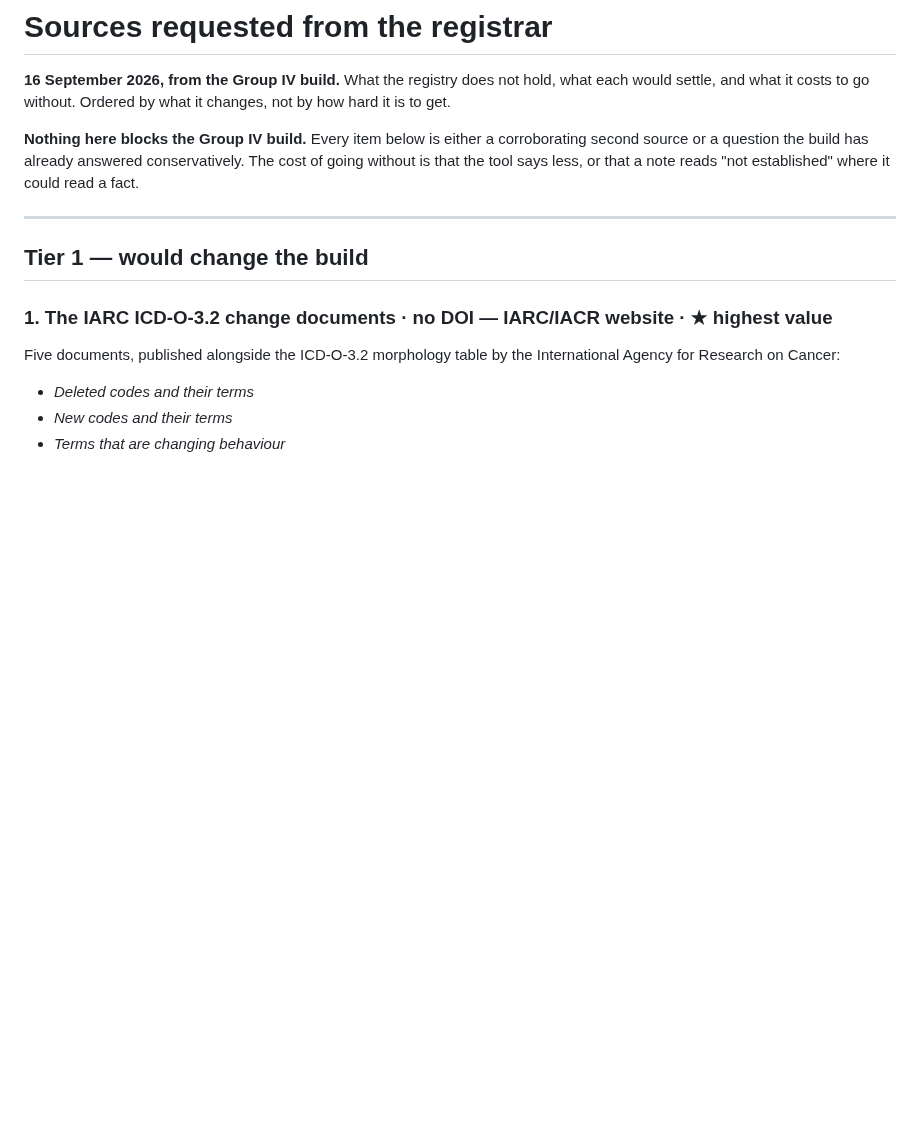
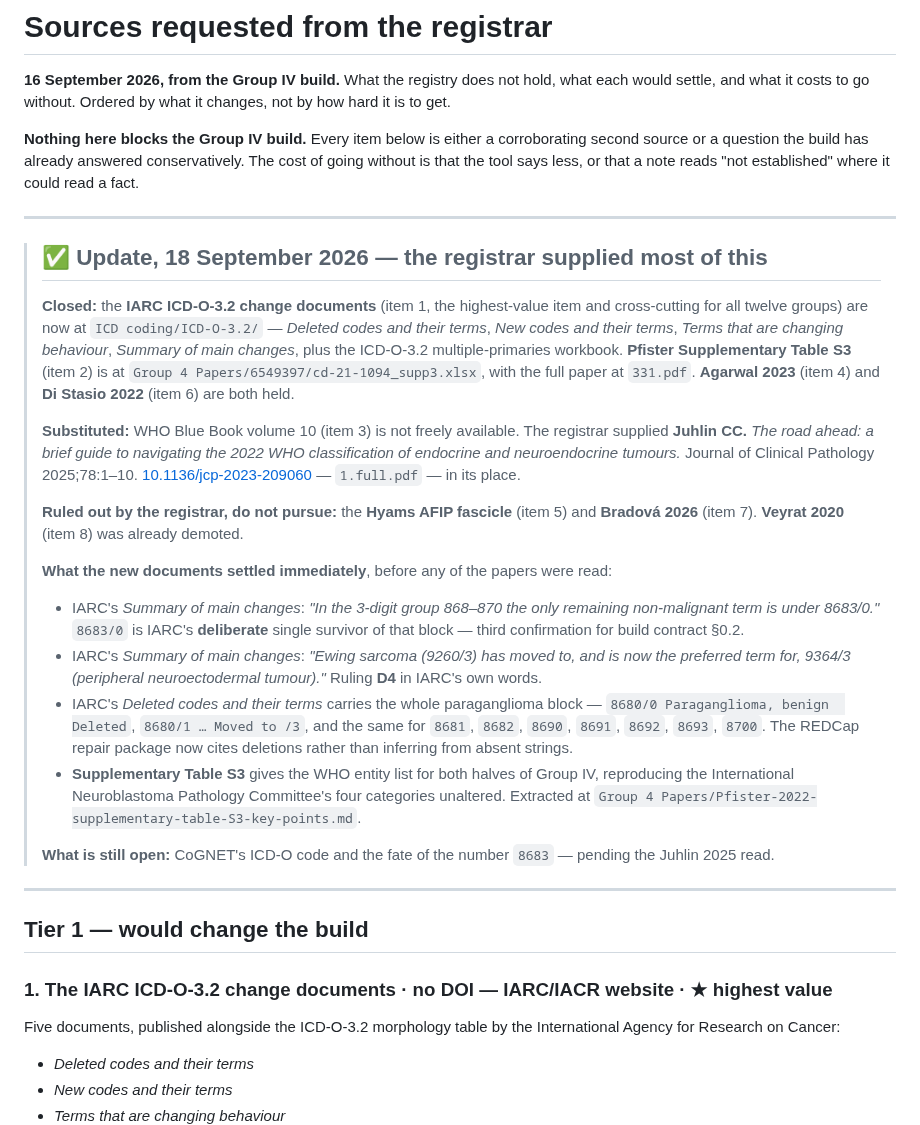
Before and after one commit to jvarsani-ctrl/ICD-0-3-Codes-Look-up-tool, a Markdown page: docs/sources-requested.md, the part around the change. Drawn GitHub-style; blank space fills up the shorter version.

Commit message:
The IARC change documents and Pfister Table S3 arrive; fold them in
The registrar supplied the five IARC ICD-O-3.2 change documents on 18 Sep
2026. They were the highest-value item on the request list and they are
cross-cutting: steps 2 and 3 of the five-step code-verification chain every
group build follows, previously not on disk at all.

They confirm two rulings in IARC's own words rather than by inference.
On 8683: 'In the 3-digit group 868-870 the only remaining non-malignant term
is under 8683/0' -- a deliberate single survivor, not an omission. On D4:
'Ewing sarcoma (9260/3) has moved to, and is now the preferred term for,
9364/3 (peripheral neuroectodermal tumour)', which is both halves of the
ruling in one sentence.

The Deleted codes list carries the whole paraganglioma block, so the REDCap
repair package now cites 'Paraganglioma, benign  Deleted' and the /1-to-/3
moves instead of inferring from a missing string. It also preserves the only
topography references the registry holds for glomus jugulare (C75.5), carotid
body (C75.4) and pheochromocytoma (C74.1).

Pfister Supplementary Table S3 -- the table the baseline paper defers to --
is also held, and gives the WHO entity list for both halves of the group.

Co-Authored-By: Claude Opus 5 <noreply@anthropic.com>

```diff
--- a/docs/sources-requested.md
+++ b/docs/sources-requested.md
@@ -6,6 +6,44 @@ settle, and what it costs to go without. Ordered by what it changes, not by how
 **Nothing here blocks the Group IV build.** Every item below is either a corroborating second
 source or a question the build has already answered conservatively. The cost of going without is
 that the tool says less, or that a note reads "not established" where it could read a fact.
+
+---
+
+> ## ✅ Update, 18 September 2026 — the registrar supplied most of this
+>
+> **Closed:** the **IARC ICD-O-3.2 change documents** (item 1, the highest-value item and
+> cross-cutting for all twelve groups) are now at `ICD coding/ICD-O-3.2/` — *Deleted codes and
+> their terms*, *New codes and their terms*, *Terms that are changing behaviour*, *Summary of main
+> changes*, plus the ICD-O-3.2 multiple-primaries workbook. **Pfister Supplementary Table S3**
+> (item 2) is at `Group 4 Papers/6549397/cd-21-1094_supp3.xlsx`, with the full paper at `331.pdf`.
+> **Agarwal 2023** (item 4) and **Di Stasio 2022** (item 6) are both held.
+>
+> **Substituted:** WHO Blue Book volume 10 (item 3) is not freely available. The registrar supplied
+> **Juhlin CC.** *The road ahead: a brief guide to navigating the 2022 WHO classification of
+> endocrine and neuroendocrine tumours.* Journal of Clinical Pathology 2025;78:1–10.
+> [10.1136/jcp-2023-209060](https://doi.org/10.1136/jcp-2023-209060) — `1.full.pdf` — in its place.
+>
+> **Ruled out by the registrar, do not pursue:** the **Hyams AFIP fascicle** (item 5) and
+> **Bradová 2026** (item 7). **Veyrat 2020** (item 8) was already demoted.
+>
+> **What the new documents settled immediately**, before any of the papers were read:
+>
+> - IARC's *Summary of main changes*: *"In the 3-digit group 868–870 the only remaining
+>   non-malignant term is under 8683/0."* `8683/0` is IARC's **deliberate** single survivor of that
+>   block — third confirmation for build contract §0.2.
+> - IARC's *Summary of main changes*: *"Ewing sarcoma (9260/3) has moved to, and is now the
+>   preferred term for, 9364/3 (peripheral neuroectodermal tumour)."* Ruling **D4** in IARC's own
+>   words.
+> - IARC's *Deleted codes and their terms* carries the whole paraganglioma block —
+>   `8680/0 Paraganglioma, benign  Deleted`, `8680/1 … Moved to /3`, and the same for `8681`,
+>   `8682`, `8690`, `8691`, `8692`, `8693`, `8700`. The REDCap repair package now cites deletions
+>   rather than inferring from absent strings.
+> - **Supplementary Table S3** gives the WHO entity list for both halves of Group IV, reproducing
+>   the International Neuroblastoma Pathology Committee's four categories unaltered. Extracted at
+>   `Group 4 Papers/Pfister-2022-supplementary-table-S3-key-points.md`.
+>
+> **What is still open:** CoGNET's ICD-O code and the fate of the number `8683` — pending the
+> Juhlin 2025 read.
 
 ---
 
```
Also changed, not shown: docs/group_04_build_contract.md (+20 -0 lines).
